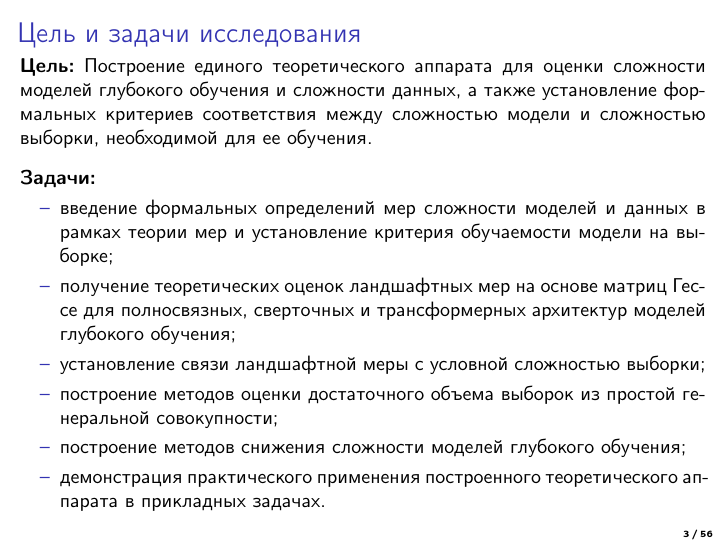
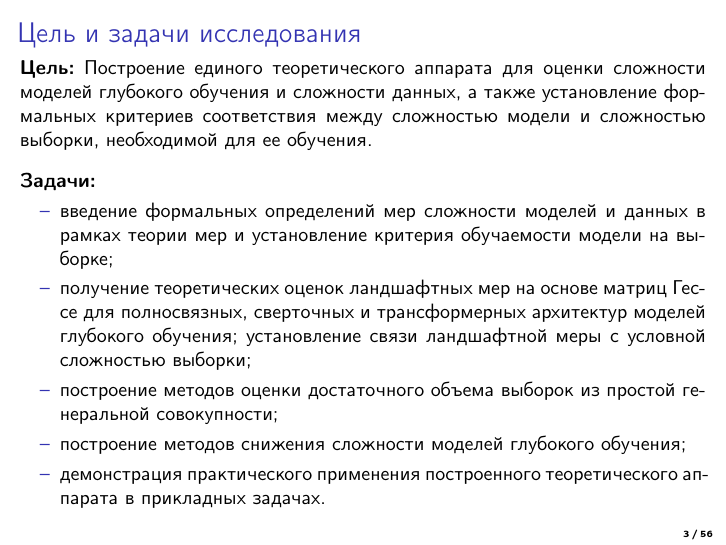
Before and after one commit to andriygav/DoctoralThesis, LaTeX slides (slides/Grabovoy2025DoctoralSlides.tex): page 3 of 56. Compiled offline with pdfLaTeX.

Commit message:
Updates from {do}trace

```diff
--- a/slides/Grabovoy2025DoctoralSlides.tex
+++ b/slides/Grabovoy2025DoctoralSlides.tex
@@ -90,8 +90,7 @@
 \begin{enumerate}
     \justifying
     \item[--] введение формальных определений мер сложности моделей и данных в рамках теории мер и установление критерия обучаемости модели на выборке;
-    \item[--] получение теоретических оценок ландшафтных мер на основе матриц Гессе для полносвязных, сверточных и трансформерных архитектур моделей глубокого обучения;
-    \item[--] установление связи ландшафтной меры с условной сложностью выборки;
+    \item[--] получение теоретических оценок ландшафтных мер на основе матриц Гессе для полносвязных, сверточных и трансформерных архитектур моделей глубокого обучения; установление связи ландшафтной меры с условной сложностью выборки;
     \item[--] построение методов оценки достаточного объема выборок из простой генеральной совокупности;
     \item[--] построение методов снижения сложности моделей глубокого обучения;
     \item[--] демонстрация практического применения построенного теоретического аппарата в прикладных задачах.
```
